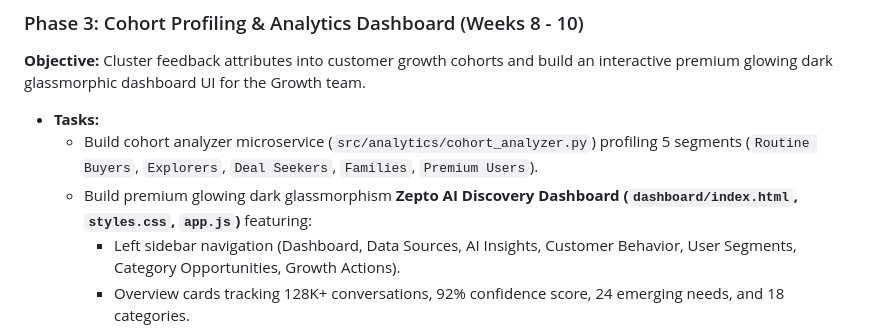
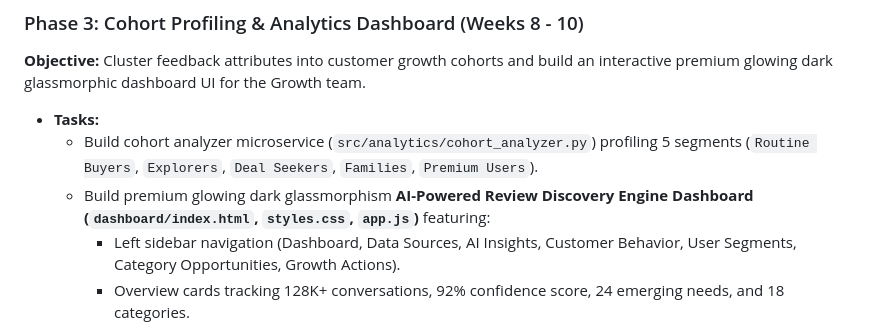
Before and after one commit to yashwanthps71097/Zepto-AI-Search-Engine, a Markdown page: implementation-plan.md, the part around the change. Rendered like a GitHub page.

```diff
--- a/implementation-plan.md
+++ b/implementation-plan.md
@@ -67,7 +67,7 @@ This document outlines the complete implementation roadmap and phase-wise delive
 
 * **Tasks:**
   * Build cohort analyzer microservice (`src/analytics/cohort_analyzer.py`) profiling 5 segments (`Routine Buyers`, `Explorers`, `Deal Seekers`, `Families`, `Premium Users`).
-  * Build premium glowing dark glassmorphism **Zepto AI Discovery Dashboard (`dashboard/index.html`, `styles.css`, `app.js`)** featuring:
+  * Build premium glowing dark glassmorphism **AI-Powered Review Discovery Engine Dashboard (`dashboard/index.html`, `styles.css`, `app.js`)** featuring:
     * Left sidebar navigation (Dashboard, Data Sources, AI Insights, Customer Behavior, User Segments, Category Opportunities, Growth Actions).
     * Overview cards tracking 128K+ conversations, 92% confidence score, 24 emerging needs, and 18 categories.
     * Interactive feedback intelligence panels, visual line/bar/heatmap charts, dynamic AI insight cards, a 90-day sentiment area wave tracker, and hover tooltips on all segments.
```
Also changed, not shown: Architecture.md (+1 -1 lines), Problem_Statement.md (+1 -1 lines).
